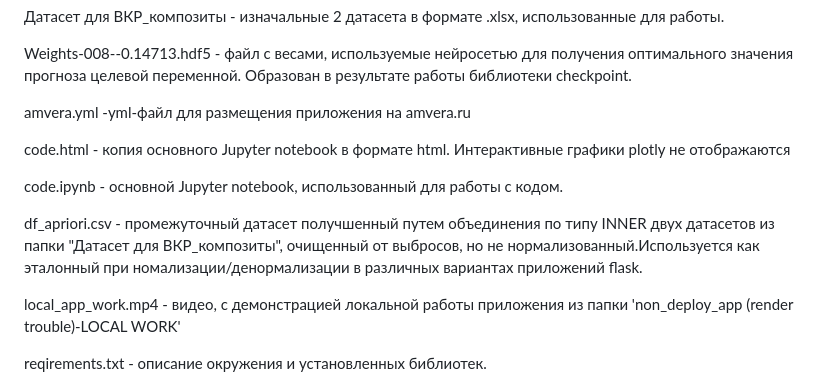
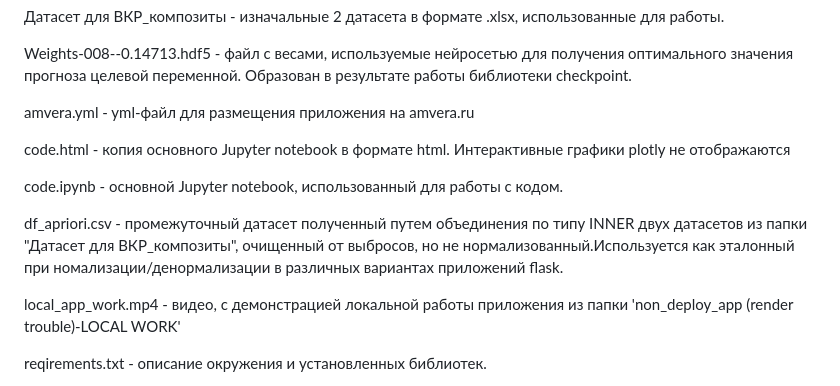
Before and after one commit to bls-89/BMSTU, a Markdown page: README.md, the part around the change. GitHub-like rendering.

```diff
--- a/README.md
+++ b/README.md
@@ -14,14 +14,14 @@ saved_modelNN - сохраненная модель нейросети keras. Э
 
 Weights-008--0.14713.hdf5 - файл с весами, используемые нейросетью для получения оптимального значения прогноза целевой переменной. Образован в результате работы библиотеки checkpoint.
 
-amvera.yml -yml-файл для размещения приложения на amvera.ru
+amvera.yml - yml-файл для размещения приложения на amvera.ru
 
 code.html - копия основного Jupyter notebook в формате html. Интерактивные графики plotly не отображаются
 
 code.ipynb - основной Jupyter notebook, использованный для работы с кодом.
 
 
-df_apriori.csv - промежуточный датасет получшенный путем объединения по типу INNER двух датасетов из папки "Датасет для ВКР_композиты", очищенный от выбросов, но не нормализованный.Используется как эталонный при номализации/денормализации в различных вариантах приложений flask.
+df_apriori.csv - промежуточный датасет полученный путем объединения по типу INNER двух датасетов из папки "Датасет для ВКР_композиты", очищенный от выбросов, но не нормализованный.Используется как эталонный при номализации/денормализации в различных вариантах приложений flask.
 
 local_app_work.mp4 - видео, с демонстрацией локальной работы приложения из папки 'non_deploy_app (render trouble)-LOCAL WORK'
 
```
